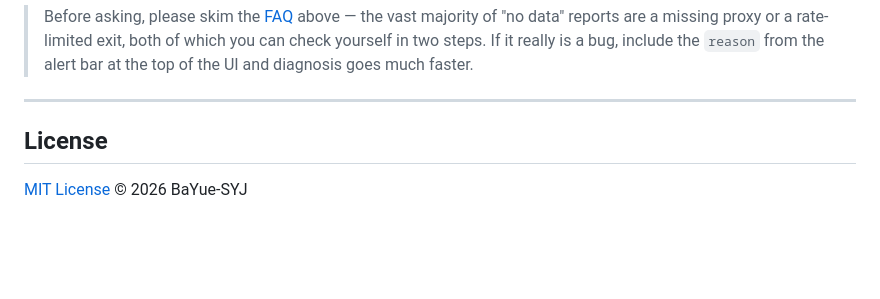
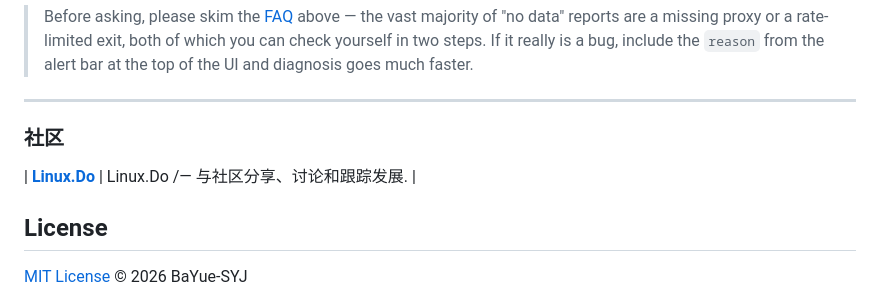
Before and after one commit to BaYue-SYJ/threads-ai-radar, a Markdown page: README.en.md, the part around the change. Drawn GitHub-style; blank space fills up the shorter version.

```diff
--- a/README.en.md
+++ b/README.en.md
@@ -762,7 +762,9 @@ If the radar gives you trouble, or you want to talk prompts and content creation
 > much faster.
 
 ---
+### 社区
 
+| [**Linux.Do**](https://linux.do) | Linux.Do /— 与社区分享、讨论和跟踪发展. |
 ## License
 
 [MIT License](LICENSE) © 2026 BaYue-SYJ
```
